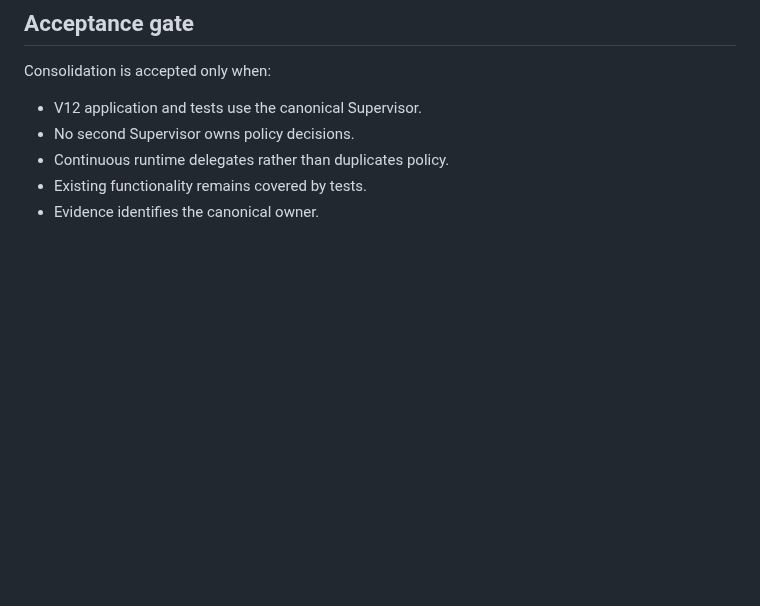
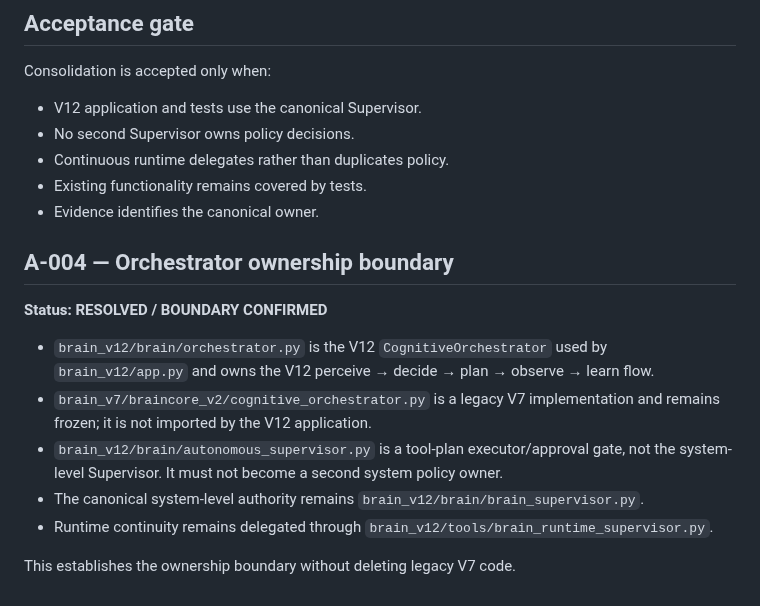
Before and after one commit to omarenserat1980/MySimpleProject, a Markdown page: docs/ARCHITECTURE_AUDIT_2026-10-05.md, the part around the change. Drawn GitHub-style; blank space fills up the shorter version.

Commit message:
docs: record orchestrator ownership boundary

```diff
--- a/docs/ARCHITECTURE_AUDIT_2026-10-05.md
+++ b/docs/ARCHITECTURE_AUDIT_2026-10-05.md
@@ -67,3 +67,16 @@ Consolidation is accepted only when:
 - Continuous runtime delegates rather than duplicates policy.
 - Existing functionality remains covered by tests.
 - Evidence identifies the canonical owner.
+
+
+## A-004 — Orchestrator ownership boundary
+
+**Status: RESOLVED / BOUNDARY CONFIRMED**
+
+- `brain_v12/brain/orchestrator.py` is the V12 `CognitiveOrchestrator` used by `brain_v12/app.py` and owns the V12 perceive → decide → plan → observe → learn flow.
+- `brain_v7/braincore_v2/cognitive_orchestrator.py` is a legacy V7 implementation and remains frozen; it is not imported by the V12 application.
+- `brain_v12/brain/autonomous_supervisor.py` is a tool-plan executor/approval gate, not the system-level Supervisor. It must not become a second system policy owner.
+- The canonical system-level authority remains `brain_v12/brain/brain_supervisor.py`.
+- Runtime continuity remains delegated through `brain_v12/tools/brain_runtime_supervisor.py`.
+
+This establishes the ownership boundary without deleting legacy V7 code.
```
